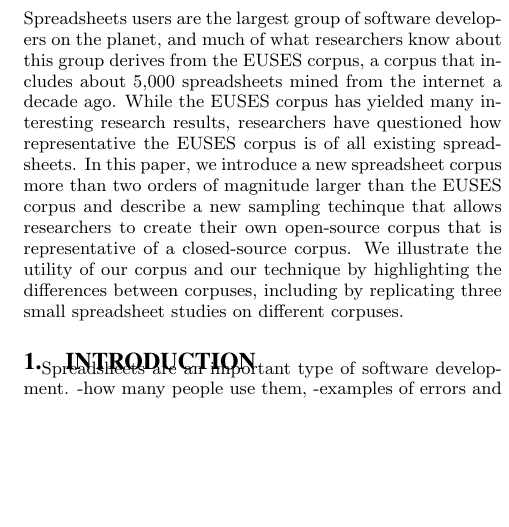
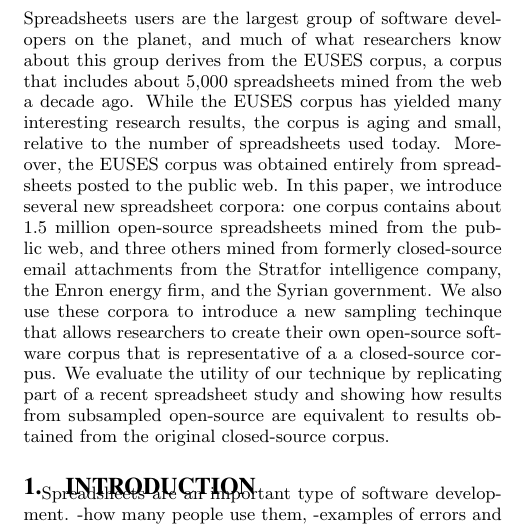
Before and after one commit to DeveloperLiberationFront/Spreadsheet-Corpus-Paper, a LaTeX paper (Publication - Conference - Spreadsheet Corpus/document.tex): part of one column of page 1 of 2, cut so that both start at the same text, the shorter picture padded with empty space. Compiled offline with pdfLaTeX.

Commit message:
Redid title and abstract

```diff
--- a/Publication - Conference - Spreadsheet Corpus/document.tex
+++ b/Publication - Conference - Spreadsheet Corpus/document.tex
@@ -23,22 +24,27 @@
 Spreadsheets users are the largest group of software developers on
 the planet, and much of what researchers know about this group derives
 from the EUSES corpus, a corpus that includes about 5,000 spreadsheets
-mined from the internet a decade ago.
+mined from the web a decade ago.
 While the EUSES corpus has yielded many interesting research results,
-researchers have questioned how representative the EUSES corpus is of
-all existing spreadsheets.
-In this paper, we introduce a new spreadsheet corpus more than
-two orders of magnitude larger than the EUSES corpus
-and describe a new sampling techinque that allows researchers to
-create their own open-source corpus that is representative of
-a closed-source corpus.
+the corpus is aging and small, relative to the number of spreadsheets
+used today.
+Moreover, the EUSES corpus was obtained entirely from spreadsheets posted
+to the public web.
+In this paper, we introduce several new spreadsheet corpora: one corpus contains
+about 1.5 million open-source spreadsheets mined from the public web,
+and three others mined from formerly closed-source email attachments from the Stratfor intelligence
+company, the Enron energy firm, and the Syrian government.
+%TODO
+We also use these corpora to introduce a new sampling techinque that allows researchers to
+create their own open-source software corpus that is representative of
+a a closed-source corpus.
 %TODO what follows is technically an eval -- does our technique produce more representative
 %	corpus with respect to three studies?
-We illustrate the utility of our corpus and our technique by
-highlighting the differences between corpuses, including by
-replicating three small spreadsheet studies on different
-corpuses.
-%TODO maybe some results, whatever they are
+We evaluate the utility of our technique by
+replicating part of a recent spreadsheet study and showing
+how results from subsampled open-source are equivalent to
+results obtained from the original closed-source corpus.
+%TODO add some interesting results
 \end{abstract}
 
 \section{Introduction}
```
Also changed, not shown: Publication - Conference - Spreadsheet Corpus/document.tex (3 more changed lines), 1 other file.
